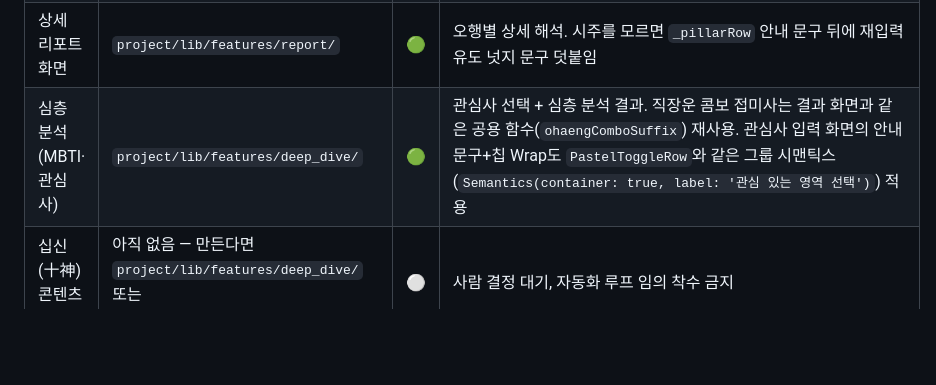
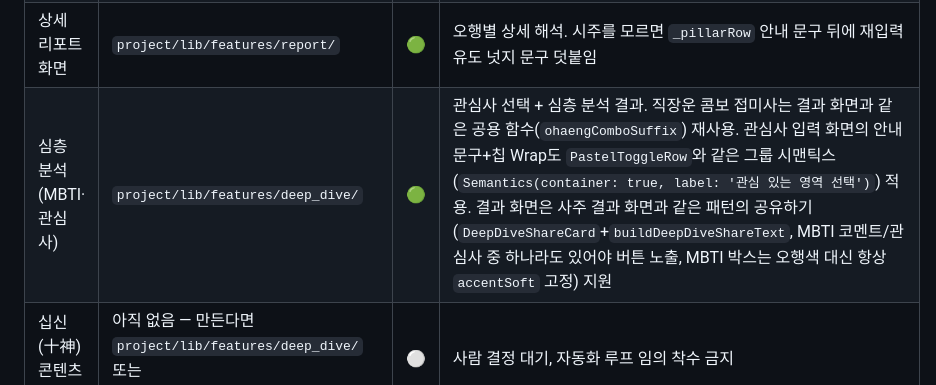
Before and after one commit to beomboo/Cosmos_beomboo, a Markdown page: PROJECT_ROUTER.md, the part around the change. GitHub-like rendering; blank space fills up the shorter version.

Commit message:
문서: PROJECT_ROUTER.md 심층 분석 행 갱신
결과 화면에 공유하기 기능이 추가된 현재 상태를 한 줄로 반영.

```diff
--- a/PROJECT_ROUTER.md
+++ b/PROJECT_ROUTER.md
@@ -23,7 +23,7 @@
 | 명식 계산 중 화면 | `project/lib/features/calculating/` | 🟢 | 계산 중 애니메이션. 궤도(달+이모지)는 온보딩 마스코트와 같은 장식용이라 `ExcludeSemantics` 처리, 로딩 문구는 `Semantics(liveRegion: true)`로 갱신 안내 |
 | 사주 결과 화면 | `project/lib/features/result/` | 🟢 | 4기둥·오행 밸런스(우세+2순위 오행 상생상극 콤보 콜아웃·카테고리 접미사, `ohaeng_readings.dart`의 공용 함수 `ohaengComboSuffix`—심층 분석 직장운과 공유·서술 문단)·공유 카드. 시주(`pillars.hour`)를 모르면 절기 디스클레이머 아래에 3주 계산 사실+재입력 유도 넛지 문구(AppBar "다시 입력하기"와 중복 안 되게 안내 텍스트만) 표시. 메타 라인/헤더 이름 폴백은 `meta_line.dart`의 공용 함수 `buildMetaLine`·`displayNameFor`를 결과·리포트·심층 분석 세 화면이 공유 |
 | 상세 리포트 화면 | `project/lib/features/report/` | 🟢 | 오행별 상세 해석. 시주를 모르면 `_pillarRow` 안내 문구 뒤에 재입력 유도 넛지 문구 덧붙임 |
-| 심층 분석(MBTI·관심사) | `project/lib/features/deep_dive/` | 🟢 | 관심사 선택 + 심층 분석 결과. 직장운 콤보 접미사는 결과 화면과 같은 공용 함수(`ohaengComboSuffix`) 재사용. 관심사 입력 화면의 안내 문구+칩 Wrap도 `PastelToggleRow`와 같은 그룹 시맨틱스(`Semantics(container: true, label: '관심 있는 영역 선택')`) 적용 |
+| 심층 분석(MBTI·관심사) | `project/lib/features/deep_dive/` | 🟢 | 관심사 선택 + 심층 분석 결과. 직장운 콤보 접미사는 결과 화면과 같은 공용 함수(`ohaengComboSuffix`) 재사용. 관심사 입력 화면의 안내 문구+칩 Wrap도 `PastelToggleRow`와 같은 그룹 시맨틱스(`Semantics(container: true, label: '관심 있는 영역 선택')`) 적용. 결과 화면은 사주 결과 화면과 같은 패턴의 공유하기(`DeepDiveShareCard`+`buildDeepDiveShareText`, MBTI 코멘트/관심사 중 하나라도 있어야 버튼 노출, MBTI 박스는 오행색 대신 항상 `accentSoft` 고정) 지원 |
 | 십신(十神) 콘텐츠 확장 | 아직 없음 — 만든다면 `project/lib/features/deep_dive/` 또는 `project/lib/features/ten_gods/` | ⚪ | 사람 결정 대기, 자동화 루프 임의 착수 금지 |
 | 사주 계산 로직 | `project/lib/core/saju/` | 🟡 | `ganzhi.dart`(오행 한자 공용 상수 `ohaengHanja`, 오행 상생상극 관계 판별 `ohaengRelationOf`/`OhaengRelation` 포함)+`four_pillars.dart`(`dominantOhaeng`/`subDominantOhaeng`). 절기 근사·자시 관법·진태양시·음력 변환 등 정확도 이슈는 사람 결정 대기 |
 | 공용 위젯 | `project/lib/shared/widgets/` | 🟢 | `PastelPillButton`/`PastelToggleRow`/`PastelCard` |
```
